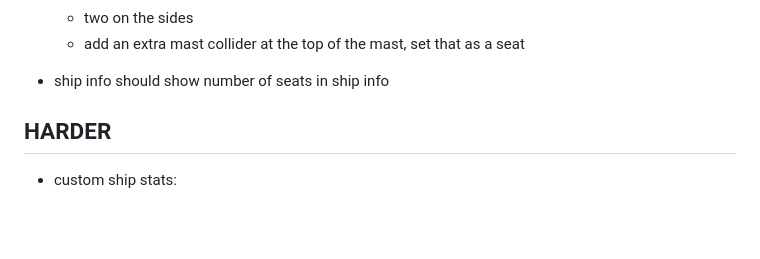
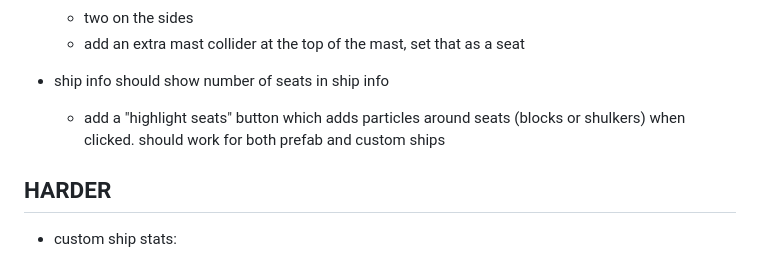
Before and after one commit to def9a2a4/BlockShips, a Markdown page: TODO.md, the part around the change. Drawn GitHub-style; blank space fills up the shorter version.

Commit message:
update TODOs

```diff
--- a/TODO.md
+++ b/TODO.md
@@ -45,6 +45,7 @@
   - add an extra mast collider at the top of the mast, set that as a seat
 
 - ship info should show number of seats in ship info
+  - add a "highlight seats" button which adds particles around seats (blocks or shulkers) when clicked. should work for both prefab and custom ships
 
 ## HARDER
 
```
